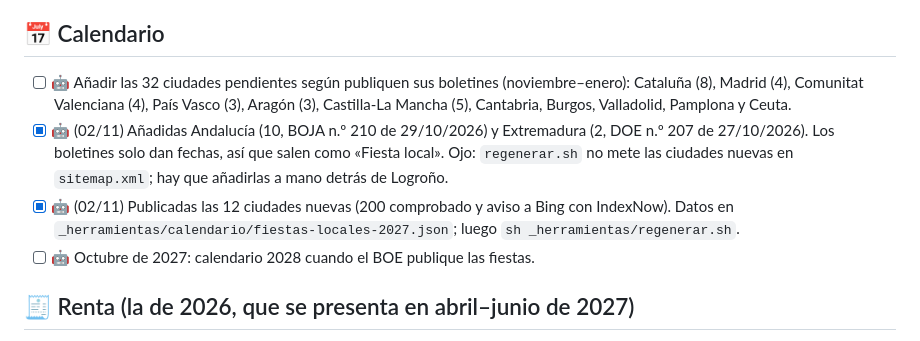
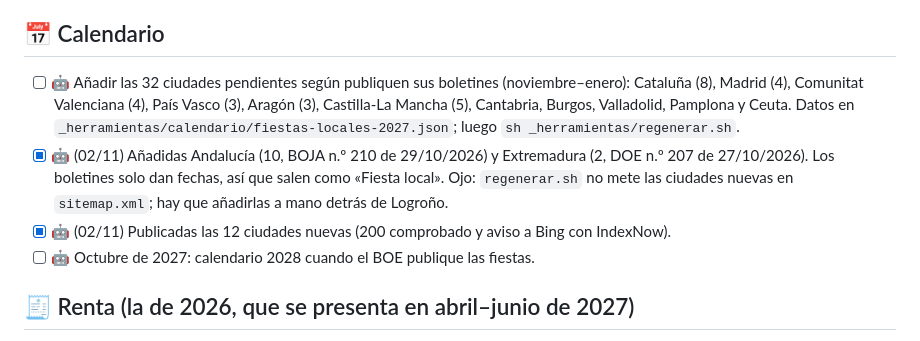
Before and after one commit to taniadeazevedo/calculalotuyo, a Markdown page: _herramientas/PENDIENTES.md, the part around the change. Rendered like a GitHub page.

Commit message:
Pendientes: arreglar línea de ciudades
Co-Authored-By: Claude Opus 5.5 <noreply@anthropic.com>

```diff
--- a/_herramientas/PENDIENTES.md
+++ b/_herramientas/PENDIENTES.md
@@ -29,9 +29,9 @@
 - [ ] 👩 En AdSense, anuncios automáticos: activar solo el anuncio fijo de abajo en el móvil («de anclaje») y desactivar los de pantalla completa («viñetas»).
 
 ## 📅 Calendario
-- [ ] 🤖 Añadir las 32 ciudades pendientes según publiquen sus boletines (noviembre–enero): Cataluña (8), Madrid (4), Comunitat Valenciana (4), País Vasco (3), Aragón (3), Castilla-La Mancha (5), Cantabria, Burgos, Valladolid, Pamplona y Ceuta.
+- [ ] 🤖 Añadir las 32 ciudades pendientes según publiquen sus boletines (noviembre–enero): Cataluña (8), Madrid (4), Comunitat Valenciana (4), País Vasco (3), Aragón (3), Castilla-La Mancha (5), Cantabria, Burgos, Valladolid, Pamplona y Ceuta. Datos en `_herramientas/calendario/fiestas-locales-2027.json`; luego `sh _herramientas/regenerar.sh`.
 - [x] 🤖 (02/11) Añadidas Andalucía (10, BOJA n.º 210 de 29/10/2026) y Extremadura (2, DOE n.º 207 de 27/10/2026). Los boletines solo dan fechas, así que salen como «Fiesta local». Ojo: `regenerar.sh` no mete las ciudades nuevas en `sitemap.xml`; hay que añadirlas a mano detrás de Logroño.
-- [x] 🤖 (02/11) Publicadas las 12 ciudades nuevas (200 comprobado y aviso a Bing con IndexNow). Datos en `_herramientas/calendario/fiestas-locales-2027.json`; luego `sh _herramientas/regenerar.sh`.
+- [x] 🤖 (02/11) Publicadas las 12 ciudades nuevas (200 comprobado y aviso a Bing con IndexNow).
 - [ ] 🤖 Octubre de 2027: calendario 2028 cuando el BOE publique las fiestas.
 
 ## 🧾 Renta (la de 2026, que se presenta en abril–junio de 2027)
```
